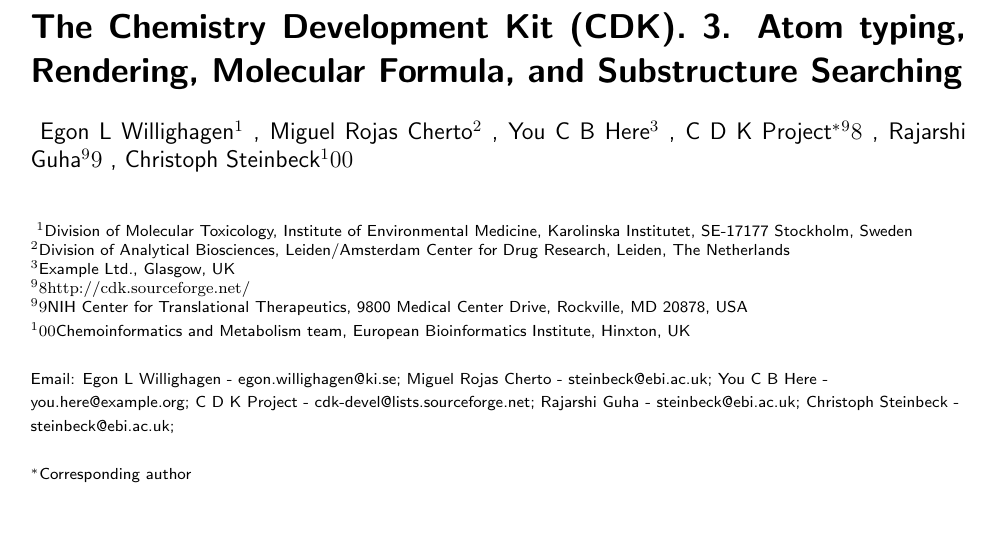
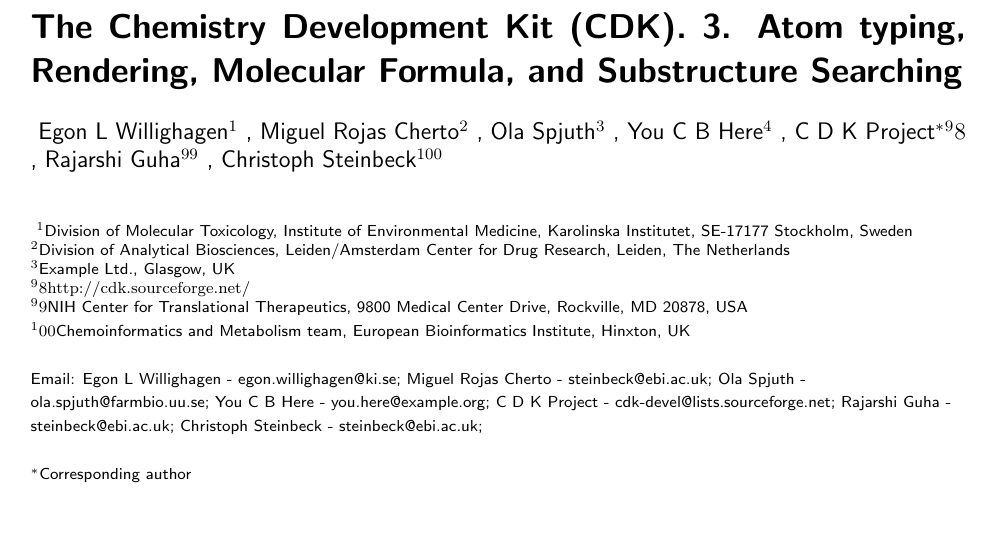
Before and after one commit to cdk/cdk-paper-3, a LaTeX document (bmc_article.tex): part of page 1 of 6, cut so that both start at the same text. Compiled offline with pdfLaTeX.

Commit message:
Added Ola as co-author

```diff
--- a/bmc_article.tex
+++ b/bmc_article.tex
@@ -62,16 +62,19 @@
   Miguel Rojas Cherto$^2$%
   \email{Miguel Rojas Cherto - steinbeck@ebi.ac.uk}
 \and
-  You C B Here$^3$%
+  Ola Spjuth$^3$%
+  \email{Ola Spjuth - ola.spjuth@farmbio.uu.se}
+\and
+  You C B Here$^4$%
   \email{You C B Here - you.here@example.org}
 \and
   C D K Project\correspondingauthor$^98$% // FIXED SECOND BUT LAST AUTHOR
   \email{C D K Project - cdk-devel@lists.sourceforge.net}
 \and
-  Rajarshi Guha$^99$% // FIXED ONE BUT LAST AUTHOR
+  Rajarshi Guha$^{99}$% // FIXED ONE BUT LAST AUTHOR
   \email{Rajarshi Guha - steinbeck@ebi.ac.uk}
 \and
-  Christoph Steinbeck$^100$% // FIXED LAST AUTHOR
+  Christoph Steinbeck$^{100}$% // FIXED LAST AUTHOR
   \email{Christoph Steinbeck - steinbeck@ebi.ac.uk}
 }
 
```
